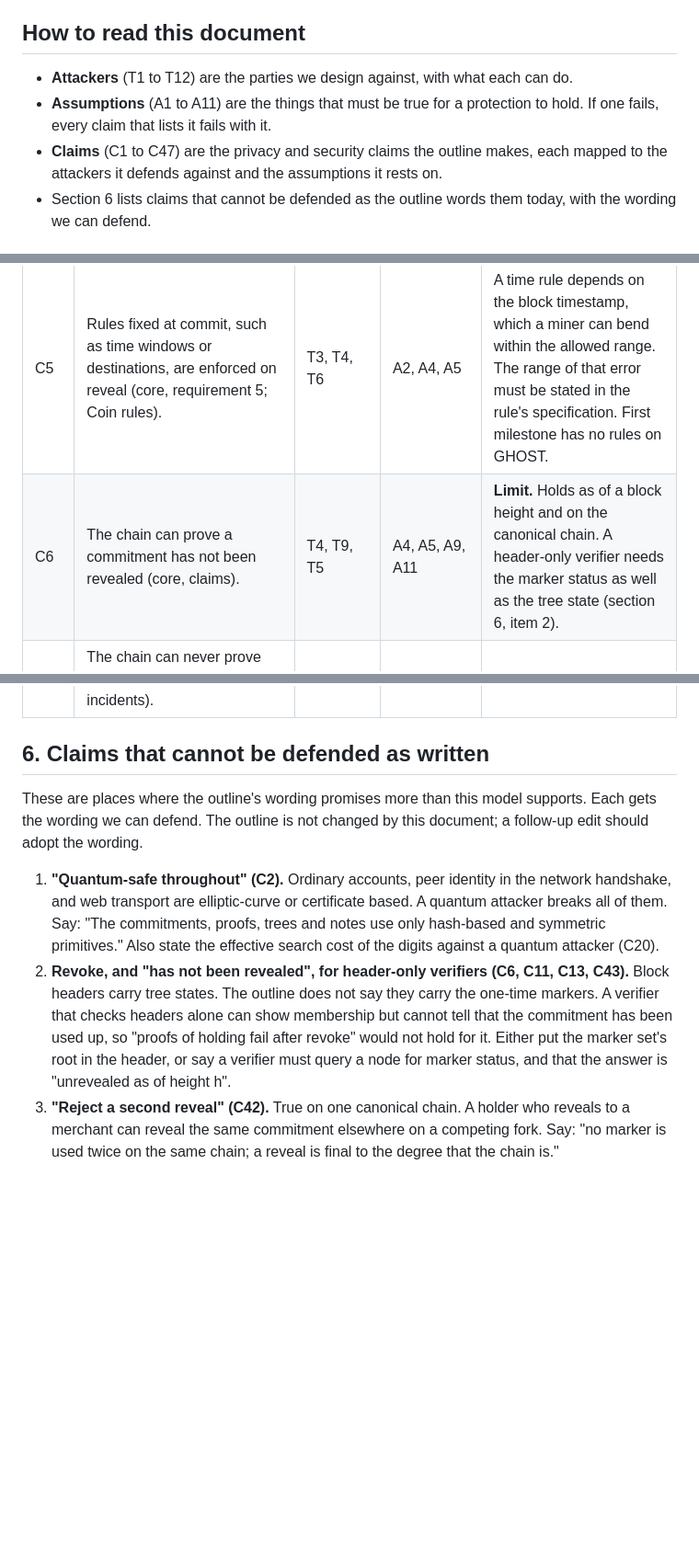
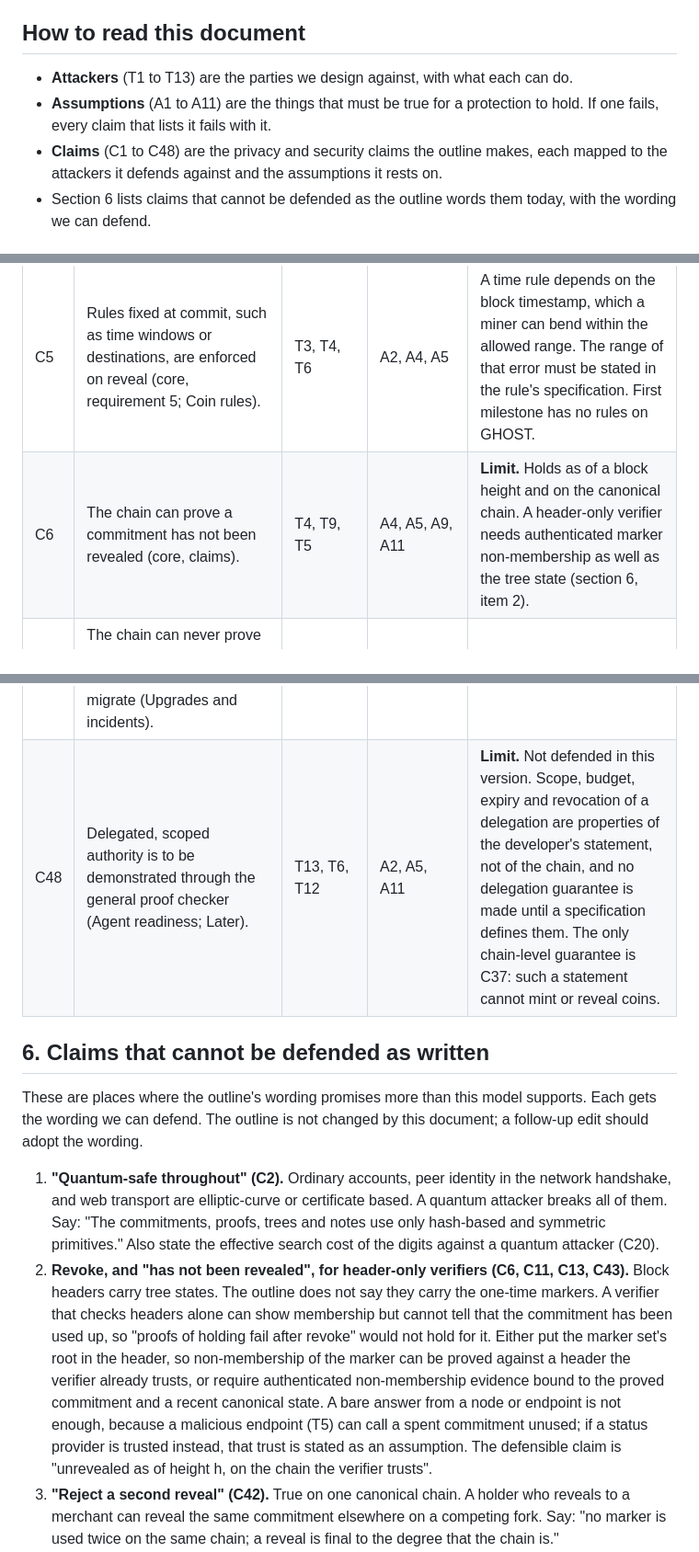
Before and after one commit to ghostcoin-core/ghost, a Markdown page: docs/threat-model.md, 3 parts joined by grey strips. Shown at 92% size. Drawn GitHub-style; blank space fills up the shorter version.

Commit message:
Threat model: authenticated revocation evidence and delegated authority

```diff
--- a/docs/threat-model.md
+++ b/docs/threat-model.md
@@ -6,9 +6,9 @@ The main network is labelled experimental at launch. All review so far is done w
 
 ## How to read this document
 
-- **Attackers** (T1 to T12) are the parties we design against, with what each can do.
+- **Attackers** (T1 to T13) are the parties we design against, with what each can do.
 - **Assumptions** (A1 to A11) are the things that must be true for a protection to hold. If one fails, every claim that lists it fails with it.
-- **Claims** (C1 to C47) are the privacy and security claims the outline makes, each mapped to the attackers it defends against and the assumptions it rests on.
+- **Claims** (C1 to C48) are the privacy and security claims the outline makes, each mapped to the attackers it defends against and the assumptions it rests on.
 - Section 6 lists claims that cannot be defended as the outline words them today, with the wording we can defend.
 
 ## 1. What is protected
@@ -82,7 +84,7 @@ Every claim comes from the [outline](ghost-outline.md); the section named in bra
 | C3 | No link between commit and reveal, shown by the linkage test (core, requirement 3; Transactions and fees). | T1, T2, T5 | A1, A3, A5, A10 | **Limit.** No cryptographic link. Amounts, timing and network data can still correlate (C31). The test finds shared values, not statistical matching. |
 | C4 | Two kinds of reveal: a one-time reveal that uses the commitment up, and a repeatable proof of holding (core, requirement 4). | T4, T12 | A2, A4, A5, A11 | Reuse of the one-time kind is blocked by the marker (C16, C19). |
 | C5 | Rules fixed at commit, such as time windows or destinations, are enforced on reveal (core, requirement 5; Coin rules). | T3, T4, T6 | A2, A4, A5 | A time rule depends on the block timestamp, which a miner can bend within the allowed range. The range of that error must be stated in the rule's specification. First milestone has no rules on GHOST. |
-| C6 | The chain can prove a commitment has not been revealed (core, claims). | T4, T9, T5 | A4, A5, A9, A11 | **Limit.** Holds as of a block height and on the canonical chain. A header-only verifier needs the marker status as well as the tree state (section 6, item 2). |
+| C6 | The chain can prove a commitment has not been revealed (core, claims). | T4, T9, T5 | A4, A5, A9, A11 | **Limit.** Holds as of a block height and on the canonical chain. A header-only verifier needs authenticated marker non-membership as well as the tree state (section 6, item 2). |
 | C7 | The chain can never prove nobody has viewed the contents; shown data can be copied; the key does not control the bytes after that (core, claims). | T6 | none (this is a disclaimer) | Stated limit, not a defence. Listed so it stays in public wording. |
 | C8 | On Vanish, coins are removed from supply and replaced by a bearer authorization to mint them again; public accounting still tracks value entering and leaving the hidden set (core, claims; Coin rules). | T1, T3 | A2, A5 | "Removed from supply" is the claim; the value still exists as claims. |
 | C9 | Launched by open proof of work with no allocation to anyone; no premine, no treasury, no founder allocation (Positioning; Launch). | T10, T3 | A4, A8 | Covered in C44. Not a privacy claim. |
@@ -124,13 +126,14 @@ Every claim comes from the [outline](ghost-outline.md); the section named in bra
 | C45 | Miner safety: the installer verifies a signature on what it downloads, and a normal downloadable app is the alternative (Launch). | T10 | A8 | **Limit.** See section 6, item 6. |
 | C46 | Maintainers can publish software but have no power over the chain; every release is signed and rebuildable; the code is mirrored in more than one place (Maintenance). | T10 | A8 | A maintainer compromise is a T10 event. Users who run the new software are the ones affected. |
 | C47 | A change takes effect only at a set block height if miners and node operators run the new software; vulnerabilities are reported privately and disclosed once most of the network has upgraded; existing commitments have a defined path to survive or migrate (Upgrades and incidents). | T4, T7, T10 | A4, A5, A8 | A migration that needs holder action opens a window in which an unmigrated commitment depends on the old scheme. The path should not require action before the old scheme is at risk. |
+| C48 | Delegated, scoped authority is to be demonstrated through the general proof checker (Agent readiness; Later). | T13, T6, T12 | A2, A5, A11 | **Limit.** Not defended in this version. Scope, budget, expiry and revocation of a delegation are properties of the developer's statement, not of the chain, and no delegation guarantee is made until a specification defines them. The only chain-level guarantee is C37: such a statement cannot mint or reveal coins. |
 
 ## 6. Claims that cannot be defended as written
 
 These are places where the outline's wording promises more than this model supports. Each gets the wording we can defend. The outline is not changed by this document; a follow-up edit should adopt the wording.
 
 1. **"Quantum-safe throughout" (C2).** Ordinary accounts, peer identity in the network handshake, and web transport are elliptic-curve or certificate based. A quantum attacker breaks all of them. Say: "The commitments, proofs, trees and notes use only hash-based and symmetric primitives." Also state the effective search cost of the digits against a quantum attacker (C20).
-2. **Revoke, and "has not been revealed", for header-only verifiers (C6, C11, C13, C43).** Block headers carry tree states. The outline does not say they carry the one-time markers. A verifier that checks headers alone can show membership but cannot tell that the commitment has been used up, so "proofs of holding fail after revoke" would not hold for it. Either put the marker set's root in the header, or say a verifier must query a node for marker status, and that the answer is "unrevealed as of height h".
+2. **Revoke, and "has not been revealed", for header-only verifiers (C6, C11, C13, C43).** Block headers carry tree states. The outline does not say they carry the one-time markers. A verifier that checks headers alone can show membership but cannot tell that the commitment has been used up, so "proofs of holding fail after revoke" would not hold for it. Either put the marker set's root in the header, so non-membership of the marker can be proved against a header the verifier already trusts, or require authenticated non-membership evidence bound to the proved commitment and a recent canonical state. A bare answer from a node or endpoint is not enough, because a malicious endpoint (T5) can call a spent commitment unused; if a status provider is trusted instead, that trust is stated as an assumption. The defensible claim is "unrevealed as of height h, on the chain the verifier trusts".
 3. **"Reject a second reveal" (C42).** True on one canonical chain. A holder who reveals to a merchant can reveal the same commitment elsewhere on a competing fork. Say: "no marker is used twice on the same chain; a reveal is final to the degree that the chain is."
 4. **"No link between commit and reveal" (C3).** Commit shows a public amount and sender. Reveal shows a public recipient and amount. The honest wording is "no cryptographic link; statistical links remain", and the linkage test does not look for them. A second, separate measurement of matching by amount and time against realistic traffic should be run, and the result published.
 5. **"Public accounting is a backstop" (C27).** As written, it is not said whether a reveal that would take the hidden pool below zero is rejected. It should be a consensus rule. Then a proof-system break can drain the pool, but not mint beyond what was burned in, and the damage is bounded and visible.
```
Also changed, not shown: other parts of docs/threat-model.md (+2 -0 lines).
